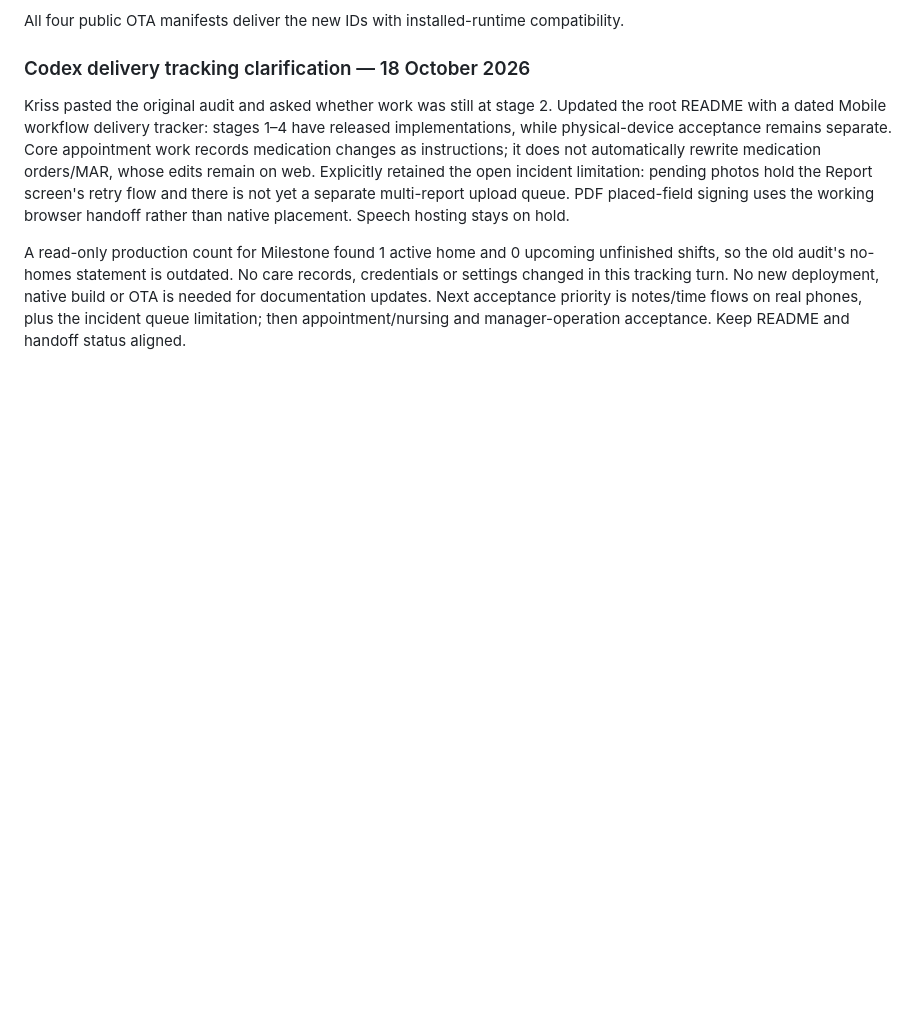
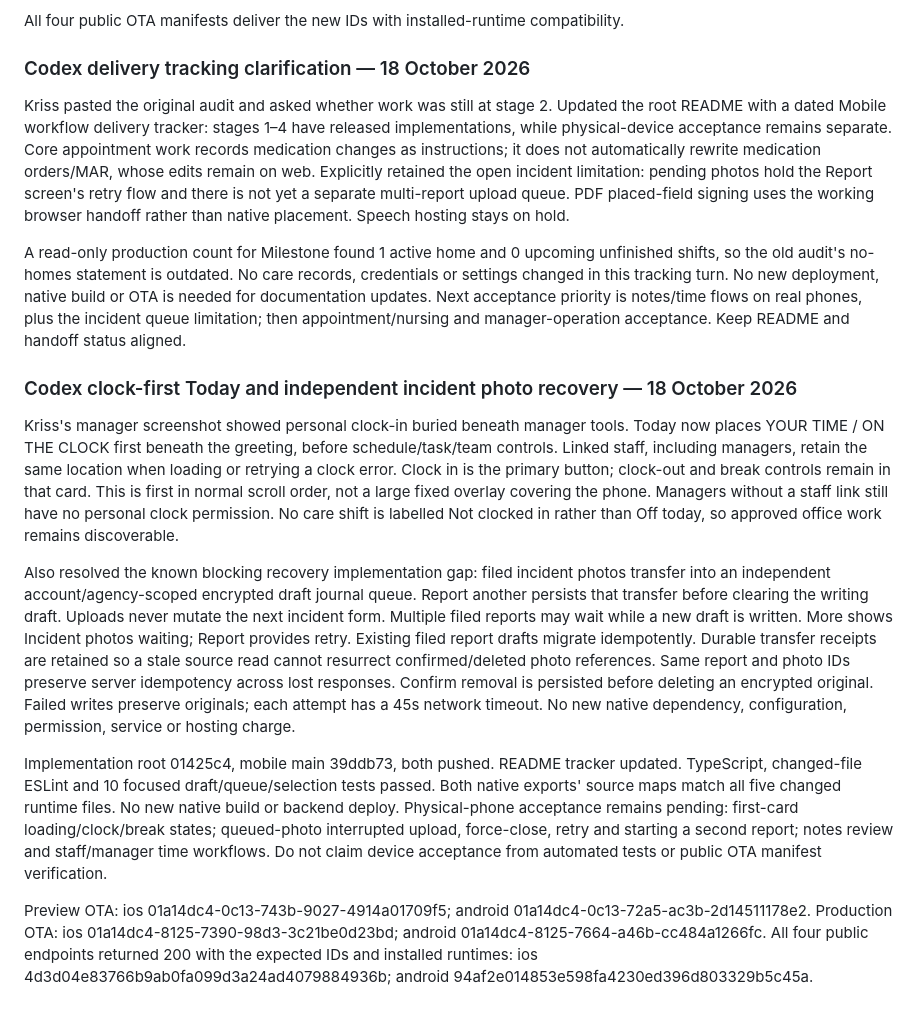
Before and after one commit to KRISSBAJO/mohuddle-care, a Markdown page: docs/handoff/claude-to-codex.md, the part around the change. Drawn GitHub-style; blank space fills up the shorter version.

Commit message:
Record clock-first and incident recovery OTA handoff [skip render]

```diff
--- a/docs/handoff/claude-to-codex.md
+++ b/docs/handoff/claude-to-codex.md
@@ -495,3 +495,39 @@ so the old audit's no-homes statement is outdated. No care records, credentials
 in this tracking turn. No new deployment, native build or OTA is needed for documentation updates.
 Next acceptance priority is notes/time flows on real phones, plus the incident queue limitation;
 then appointment/nursing and manager-operation acceptance. Keep README and handoff status aligned.
+
+
+### Codex clock-first Today and independent incident photo recovery — 18 October 2026
+
+Kriss's manager screenshot showed personal clock-in buried beneath manager tools. Today now places
+YOUR TIME / ON THE CLOCK first beneath the greeting, before schedule/task/team controls. Linked
+staff, including managers, retain the same location when loading or retrying a clock error. Clock
+in is the primary button; clock-out and break controls remain in that card. This is first in normal
+scroll order, not a large fixed overlay covering the phone. Managers without a staff link still
+have no personal clock permission. No care shift is labelled Not clocked in rather than Off today,
+so approved office work remains discoverable.
+
+Also resolved the known blocking recovery implementation gap: filed incident photos transfer into
+an independent account/agency-scoped encrypted draft journal queue. Report another persists that
+transfer before clearing the writing draft. Uploads never mutate the next incident form. Multiple
+filed reports may wait while a new draft is written. More shows Incident photos waiting; Report
+provides retry. Existing filed report drafts migrate idempotently. Durable transfer receipts are
+retained so a stale source read cannot resurrect confirmed/deleted photo references. Same report
+and photo IDs preserve server idempotency across lost responses. Confirm removal is persisted
+before deleting an encrypted original. Failed writes preserve originals; each attempt has a 45s
+network timeout. No new native dependency, configuration, permission, service or hosting charge.
+
+Implementation root 01425c4, mobile main 39ddb73, both pushed. README tracker updated. TypeScript,
+changed-file ESLint and 10 focused draft/queue/selection tests passed. Both native exports' source
+maps match all five changed runtime files. No new native build or backend deploy. Physical-phone
+acceptance remains pending: first-card loading/clock/break states; queued-photo interrupted upload,
+force-close, retry and starting a second report; notes review and staff/manager time workflows.
+Do not claim device acceptance from automated tests or public OTA manifest verification.
+
+Preview OTA: ios 01a14dc4-0c13-743b-9027-4914a01709f5;
+android 01a14dc4-0c13-72a5-ac3b-2d14511178e2.
+Production OTA: ios 01a14dc4-8125-7390-98d3-3c21be0d23bd;
+android 01a14dc4-8125-7664-a46b-cc484a1266fc.
+All four public endpoints returned 200 with the expected IDs and installed runtimes:
+ios 4d3d04e83766b9ab0fa099d3a24ad4079884936b;
+android 94af2e014853e598fa4230ed396d803329b5c45a.
```
